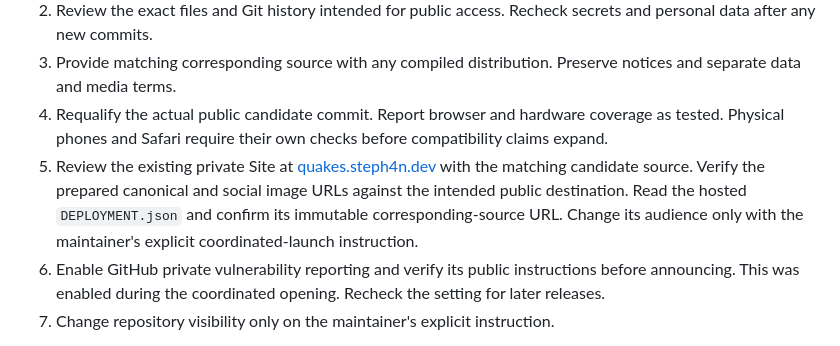
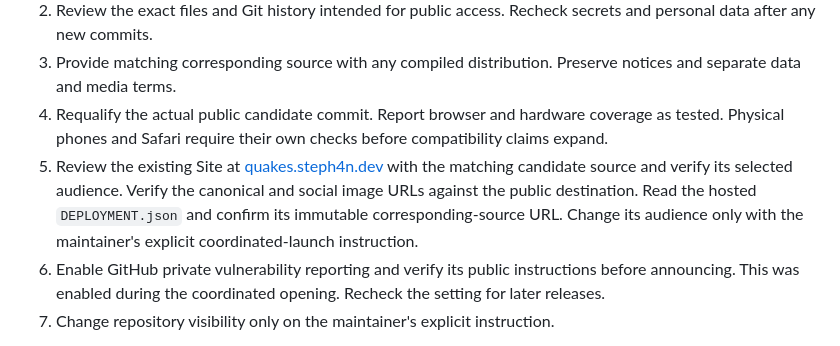
Before and after one commit to steph4n-gh/earthquake-lab-publication, a Markdown page: RELEASE_CHECKLIST.md, the part around the change. Rendered like a GitHub page.

```diff
--- a/RELEASE_CHECKLIST.md
+++ b/RELEASE_CHECKLIST.md
@@ -22,7 +22,7 @@ The current run's outcome is recorded in the [preview qualification](docs/previe
 2. Review the exact files and Git history intended for public access. Recheck secrets and personal data after any new commits.
 3. Provide matching corresponding source with any compiled distribution. Preserve notices and separate data and media terms.
 4. Requalify the actual public candidate commit. Report browser and hardware coverage as tested. Physical phones and Safari require their own checks before compatibility claims expand.
-5. Review the existing private Site at [quakes.steph4n.dev](https://quakes.steph4n.dev/) with the matching candidate source. Verify the prepared canonical and social image URLs against the intended public destination. Read the hosted `DEPLOYMENT.json` and confirm its immutable corresponding-source URL. Change its audience only with the maintainer's explicit coordinated-launch instruction.
+5. Review the existing Site at [quakes.steph4n.dev](https://quakes.steph4n.dev/) with the matching candidate source and verify its selected audience. Verify the canonical and social image URLs against the public destination. Read the hosted `DEPLOYMENT.json` and confirm its immutable corresponding-source URL. Change its audience only with the maintainer's explicit coordinated-launch instruction.
 6. Enable GitHub private vulnerability reporting and verify its public instructions before announcing. This was enabled during the coordinated opening. Recheck the setting for later releases.
 7. Change repository visibility only on the maintainer's explicit instruction.
 
```
Also changed, not shown: docs/verification.md (+9 -1 lines), 1 other file.
